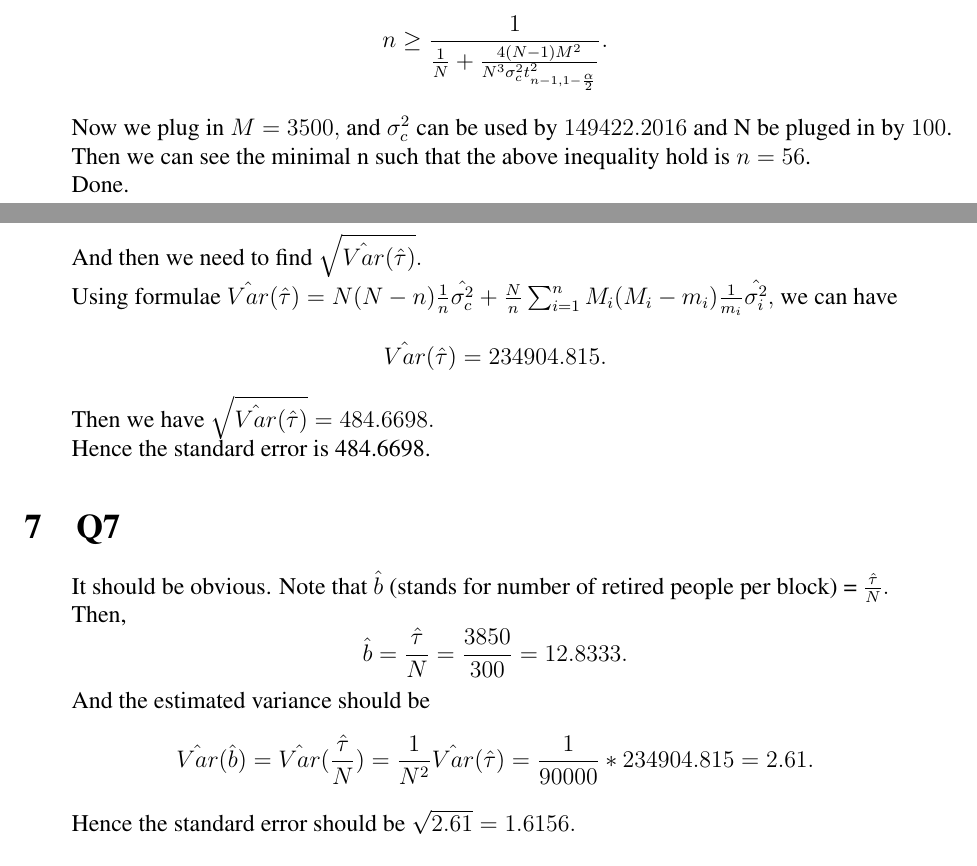
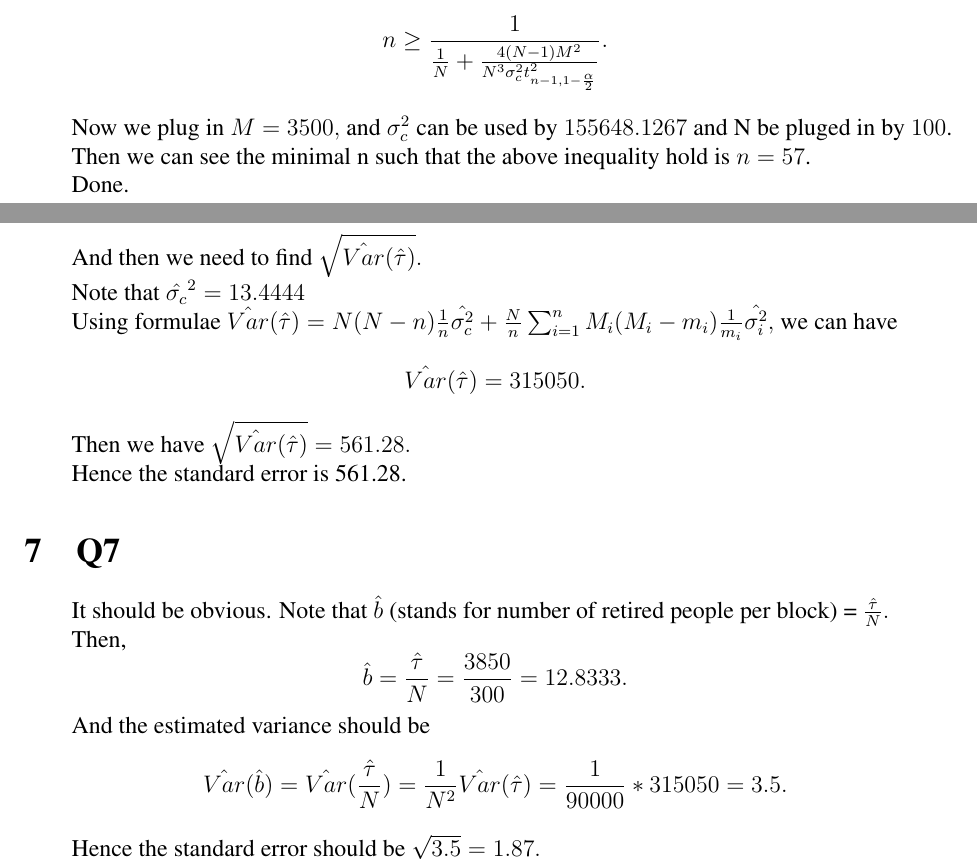
Before and after one commit to WilliamZheng99/STAT3003, a LaTeX problem sheet (ProblemSet2/hw2.tex): two parts of pages 3 and 4 of 4, joined at a grey line, cut so that both start at the same text. Compiled offline with pdfLaTeX.

Commit message:
amended some errors

```diff
--- a/ProblemSet2/hw2.tex
+++ b/ProblemSet2/hw2.tex
@@ -133,9 +133,9 @@ Note that $\hat{\mu}=\frac{N}{M}\bar{Y}.$ Hence $$Var(\hat{\mu})=Var(\bar{Y})\fr
 
 Hence the width $2d=2t_{n-1,1-\frac{\alpha}{2}}\sqrt{Var(\hat{\mu})} \leq 4.$ Solving this inequality, we then have $$n \geq \frac{1}{\frac{1}{N} + \frac{4(N-1)M^2}{N^3 \sigma_c^2 t_{n-1,1-\frac{\alpha}{2}}^2 } }.$$
 
-Now we plug in $M=3500,$ and $\sigma_c^2$ can be used by $149422.2016$ and N be pluged in by $100$.
+Now we plug in $M=3500,$ and $\sigma_c^2$ can be used by $155648.1267$ and N be pluged in by $100$.
 
-Then we can see the minimal n such that the above inequality hold is $n=56$.
+Then we can see the minimal n such that the above inequality hold is $n=57$.
 
 Done.
 
@@ -153,11 +153,13 @@ Therefore $$\hat{\tau} = \frac{300}{4}(18+12+12+\frac{28}{3})=3850.$$
 
 And then we need to find $\sqrt{\hat{Var}(\hat{\tau})}.$
 
-Using formulae $\hat{Var}(\hat{\tau})=N(N-n)\frac{1}{n}\hat{\sigma_c^2} + \frac{N}{n}\sum_{i=1}^{n}M_i(M_i-m_i)\frac{1}{m_i}\hat{\sigma_i^2},$ we can have $$\hat{Var}(\hat{\tau})=234904.815.$$
+Note that $\hat{\sigma_c}^2 = 13.4444$
 
-Then we have $\sqrt{\hat{Var}(\hat{\tau})}=484.6698.$
+Using formulae $\hat{Var}(\hat{\tau})=N(N-n)\frac{1}{n}\hat{\sigma_c^2} + \frac{N}{n}\sum_{i=1}^{n}M_i(M_i-m_i)\frac{1}{m_i}\hat{\sigma_i^2},$ we can have $$\hat{Var}(\hat{\tau})=315050.$$
 
-Hence the standard error is 484.6698.
+Then we have $\sqrt{\hat{Var}(\hat{\tau})}=561.28.$
+
+Hence the standard error is 561.28.
 
 
 
@@ -167,9 +169,9 @@ It should be obvious. Note that $\hat{b}$ (stands for number of retired people p
 
 Then, $$\hat{b} = \frac{\hat{\tau}}{N} = \frac{3850}{300}=12.8333.$$
 
-And the estimated variance should be $$\hat{Var}(\hat{b})=\hat{Var}( \frac{\hat{\tau}}{N} )= \frac{1}{N^2} \hat{Var}(\hat{\tau}) = \frac{1}{90000}*234904.815 = 2.61.$$
+And the estimated variance should be $$\hat{Var}(\hat{b})=\hat{Var}( \frac{\hat{\tau}}{N} )= \frac{1}{N^2} \hat{Var}(\hat{\tau}) = \frac{1}{90000}*315050 = 3.5.$$
 
-Hence the standard error should be $\sqrt{2.61}=1.6156.$
+Hence the standard error should be $\sqrt{3.5}=1.87.$
 
 Done.
 
```
Also changed, not shown: ProblemSet2/hw2.pdf, 2 other files.
